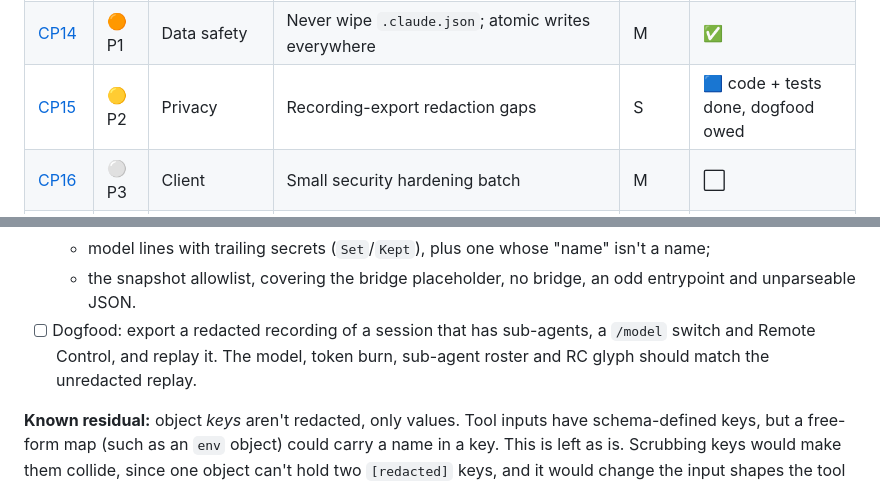
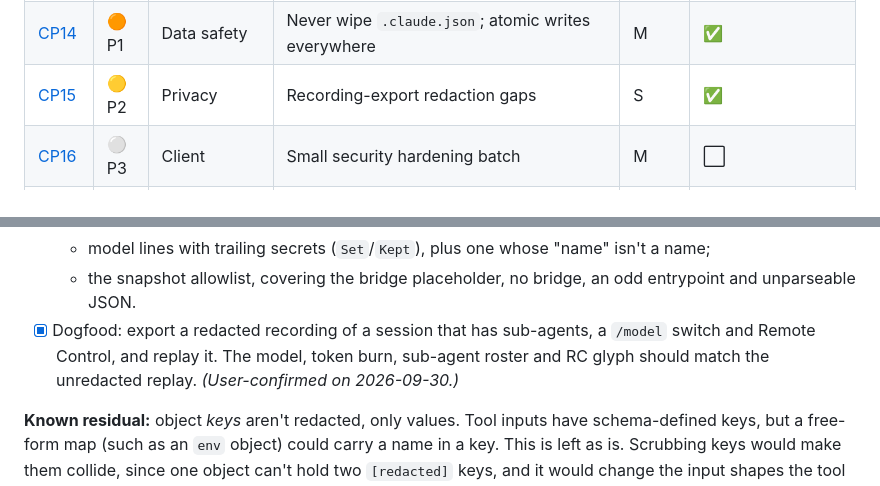
Before and after one commit to ArcticGizmo/perch, a Markdown page: docs/review-fixes-plan.md, 2 parts joined by grey strips. Drawn GitHub-style.

Commit message:
Review fixes plan: CP15 dogfood user-confirmed
Co-Authored-By: Claude Opus 5.5 (1M context) <noreply@anthropic.com>

```diff
--- a/docs/review-fixes-plan.md
+++ b/docs/review-fixes-plan.md
@@ -39,7 +39,7 @@ Fixes land on the branch `review-fixes`. The exception is roost-only findings, w
 | [CP12](#cp12) | 🟡 P2 | Client | cmd-shim metacharacters (VS Code / GitKraken launch) | S | ✅ |
 | [CP13](#cp13) | 🟡 P2 | Client | Control-pipe intent validation + launcher quoting | S | 🟦 code + tests done, dogfood owed |
 | [CP14](#cp14) | 🟠 P1 | Data safety | Never wipe `.claude.json`; atomic writes everywhere | M | ✅ |
-| [CP15](#cp15) | 🟡 P2 | Privacy | Recording-export redaction gaps | S | 🟦 code + tests done, dogfood owed |
+| [CP15](#cp15) | 🟡 P2 | Privacy | Recording-export redaction gaps | S | ✅ |
 | [CP16](#cp16) | ⚪ P3 | Client | Small security hardening batch | M | ⬜ |
 | [CP17](#cp17) | 🟡 P2 | Supply chain | CI permissions, pinning, deploy-secret scoping | S | ⬜ |
 | [CP18](#cp18) | 🟡 P2 | Supply chain | Code signing + signature verification in `install.ps1` | L | ⬜ |
@@ -606,7 +606,7 @@ The planned `-c` set doesn't cover filter drivers at all. Their names are arbitr
   - nested meta keys;
   - model lines with trailing secrets (`Set`/`Kept`), plus one whose "name" isn't a name;
   - the snapshot allowlist, covering the bridge placeholder, no bridge, an odd entrypoint and unparseable JSON.
-- [ ] Dogfood: export a redacted recording of a session that has sub-agents, a `/model` switch and Remote Control, and replay it. The model, token burn, sub-agent roster and RC glyph should match the unredacted replay.
+- [x] Dogfood: export a redacted recording of a session that has sub-agents, a `/model` switch and Remote Control, and replay it. The model, token burn, sub-agent roster and RC glyph should match the unredacted replay. *(User-confirmed on 2026-09-30.)*
 
 **Known residual:** object *keys* aren't redacted, only values. Tool inputs have schema-defined keys, but a free-form map (such as an `env` object) could carry a name in a key. This is left as is. Scrubbing keys would make them collide, since one object can't hold two `[redacted]` keys, and it would change the input shapes the tool summaries read.
 
```
Also changed, not shown: other parts of docs/review-fixes-plan.md (+1 -1 lines).
